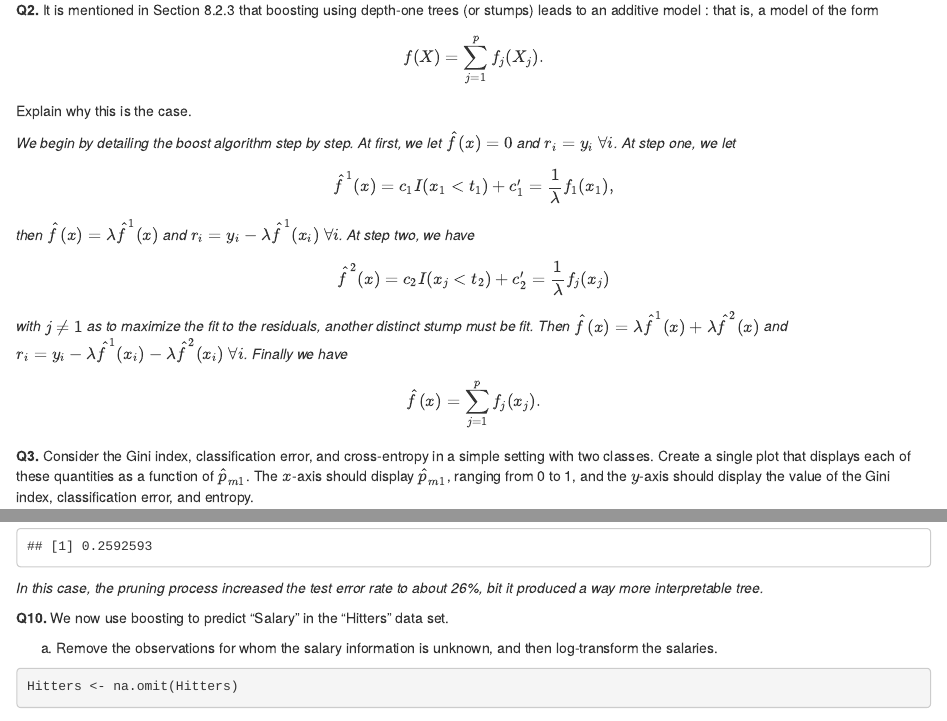
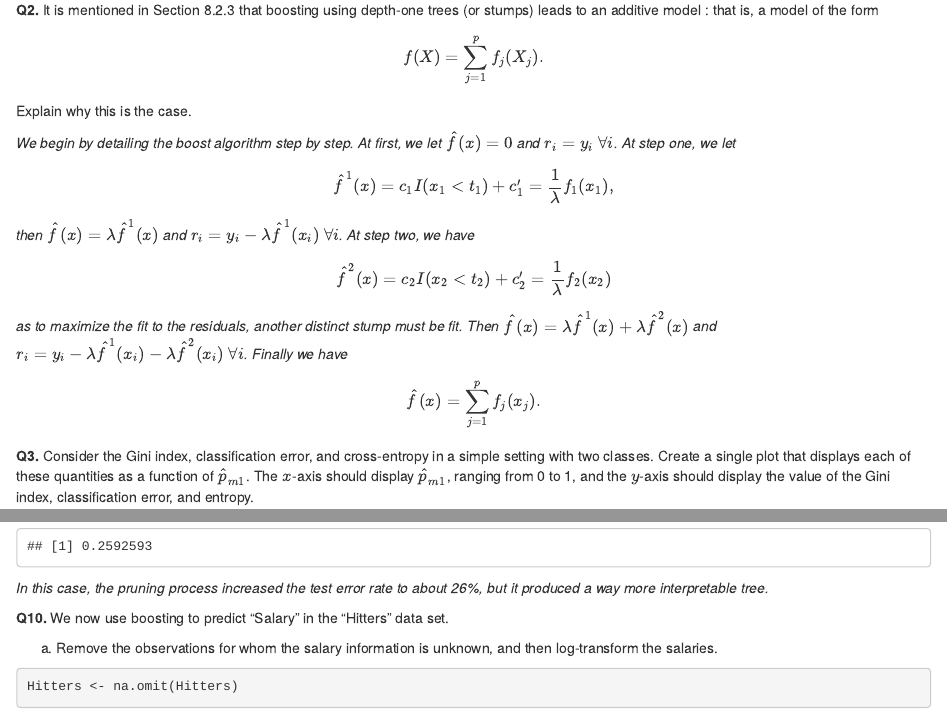
Before and after one commit to ppaquay/IntroStatLearning, an R Markdown document (Chap8.Rmd): the page in a window 1100 px wide, from 1160 px down, and a second part further down, joined at a grey line. Rendered offline with R 4.5, knitr and Pandoc, with nearby package versions; some code elsewhere in the file could not run offline.

Commit message:
Chapter 8 final

````diff
--- a/Chap8.Rmd
+++ b/Chap8.Rmd
@@ -39,8 +39,8 @@ Explain why this is the case.
 *We begin by detailing the boost algorithm step by step. At first, we let $\hat{f}(x) = 0$ and $r_i = y_i\ \forall i$. At step one, we let
 \[\hat{f}^1(x) = c_1I(x_1 < t_1) + c_1' = \frac{1}{\lambda}f_1(x_1),\]
 then $\hat{f}(x) = \lambda\hat{f}^1(x)$ and $r_i = y_i - \lambda\hat{f}^1(x_i)\ \forall i$. At step two, we have
-\[\hat{f}^2(x) = c_2I(x_j < t_2) + c_2' = \frac{1}{\lambda}f_j(x_j)\]
-with $j\ne 1$ as to maximize the fit to the residuals, another distinct stump must be fit. Then $\hat{f}(x) = \lambda\hat{f}^1(x) + \lambda\hat{f}^2(x)$ and $r_i = y_i - \lambda\hat{f}^1(x_i) - \lambda\hat{f}^2(x_i)\ \forall i$. Finally we have
+\[\hat{f}^2(x) = c_2I(x_2 < t_2) + c_2' = \frac{1}{\lambda}f_2(x_2)\]
+as to maximize the fit to the residuals, another distinct stump must be fit. Then $\hat{f}(x) = \lambda\hat{f}^1(x) + \lambda\hat{f}^2(x)$ and $r_i = y_i - \lambda\hat{f}^1(x_i) - \lambda\hat{f}^2(x_i)\ \forall i$. Finally we have
 \[\hat{f}(x) =  \sum_{j = 1}^p f_j(x_j).\]*
 
 **Q3.** Consider the Gini index, classification error, and cross-entropy in a simple setting with two classes. Create a single plot that displays each of these quantities as a function of $\hat{p}_{m1}$. The $x$-axis should display $\hat{p}_{m1}$, ranging from 0 to 1, and the $y$-axis should display the value of the Gini index, classification error, and entropy.
@@ -289,7 +289,7 @@ table(prune.pred, OJ.test$Purchase)
 1 - (119 + 81) / 270
 ```
 
-*In this case, the pruning process increased the test error rate to about 26%, bit it produced a way more interpretable tree.*
+*In this case, the pruning process increased the test error rate to about 26%, but it produced a way more interpretable tree.*
 
 **Q10.** We now use boosting to predict "Salary" in the "Hitters" data set.
 
````
Also changed, not shown: Chap8.Rmd (2 more changed lines).
